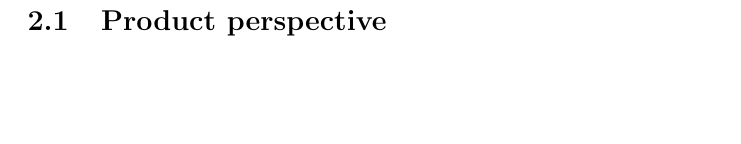
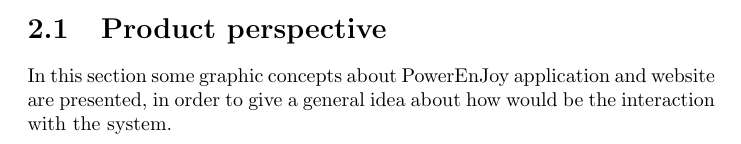
Before and after one commit to rpressiani/se2-project-2016, a LaTeX document (RASD/main.tex, which reads RASD/chapters/ch2/sections/2-1-product-perspective.tex): part of page 9 of 27 before the commit and part of page 8 of 27 after it, cut so that both start at the same text, the shorter picture padded with empty space. Compiled offline with pdfLaTeX.

Commit message:
added product perspective intro

```diff
--- a/RASD/chapters/ch2/sections/2-1-product-perspective.tex
+++ b/RASD/chapters/ch2/sections/2-1-product-perspective.tex
@@ -1,4 +1,6 @@
 \section{Product perspective}
+In this section some graphic concepts about PowerEnJoy application and website are presented, in order to give a general idea about how would be the interaction with the system.
+
 
 \begin{figure}[H]
 	\centering
```
